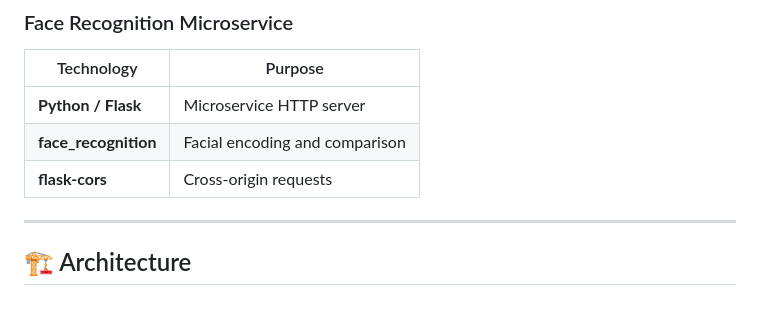
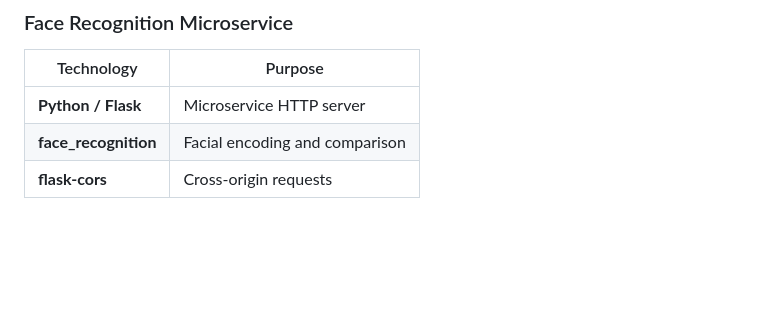
Before and after one commit to YChaffai/Esprit-PIDEV-3A47-2026-Bloodlink, a Markdown page: README.md, the part around the change. Rendered like a GitHub page; blank space fills up the shorter version.

Commit message:
Remove architecture section from README
Eliminated the architecture section to streamline the README.

```diff
--- a/README.md
+++ b/README.md
@@ -154,7 +154,3 @@ The platform connects **donors**, **blood banks**, and **collection entities** t
 | **Python / Flask** | Microservice HTTP server |
 | **face_recognition** | Facial encoding and comparison |
 | **flask-cors** | Cross-origin requests |
-
----
-
-## 🏗 Architecture
```
